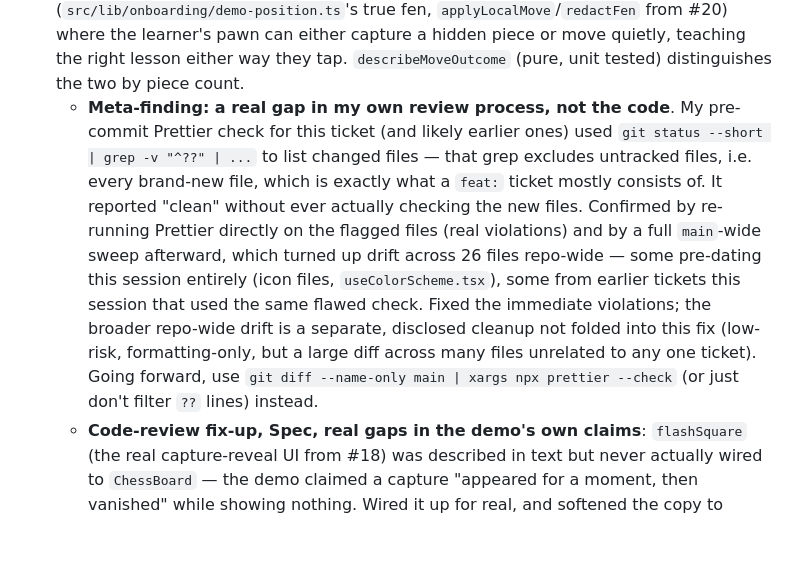
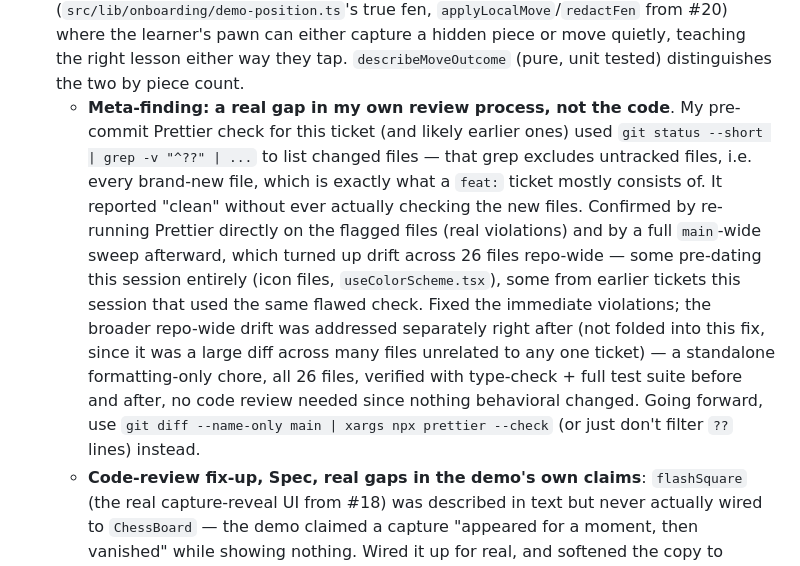
Before and after one commit to hyetigran/ghost-chess, a Markdown page: memory-bank/progress.md, the part around the change. GitHub-like rendering; blank space fills up the shorter version.

Commit message:
docs: note the prettier cleanup follow-up in progress notes

```diff
--- a/memory-bank/progress.md
+++ b/memory-bank/progress.md
@@ -64,7 +64,7 @@ This file tracks the `add-game` lineage (the real implementation branch, continu
   - **Found and fixed along the way, severe, pre-existing, unrelated to #25 itself**: `games.pgn` is `NOT NULL` with no default, but `createGame`'s insert never set it — **every real game-creation attempt has been failing** with a not-null constraint violation since this code was written, undiscovered until now because every prior "live verification" script in this session either hand-crafted its own INSERT (which happened to include `pgn`) or worked against an already-existing game row, never actually exercising the real `createGame()` client function end-to-end. Found only because testing the join flow required a genuinely-created waiting game. Fixed with `pgn: ''` for a fresh, zero-move game.
   - **Code-review fix-up, serious bug, caught independently by both review axes**: `join_game`'s participant check (`white_player_id = auth.uid() or black_player_id = auth.uid()`) silently passed for an unauthenticated (`anon`-role) caller — `NULL = NULL` is `NULL`, not `true`, in SQL, so neither branch of the `OR` raised, and execution fell through into the UPDATE, which flipped `status` to `'active'` while its own `CASE` assigned the empty slot to `auth.uid()` (`NULL`, a no-op) — permanently bricking the game, since an `'active'` row is invisible to `games`' own SELECT RLS and the creator could never see it again. Reproduced live against a local instance in both directions: confirmed the brick happens pre-fix, confirmed an explicit `if auth.uid() is null then raise exception` guard rejects cleanly post-fix without disturbing the game, confirmed a legitimate authenticated join still works. Same rigor as #15's RLS control test — reproduce the failure before trusting the fix, not just reason about it.
 - **#27 — onboarding tutorial with interactive demo**: another stale-premise issue (like #28) — it referenced an existing 54-line `src/app/onboarding.tsx` stub, but that file was removed in the same pre-session cleanup that removed `(auth)/profile.tsx`, confirmed via `git log --all`. Built from scratch: a scripted single-move demo (`src/lib/onboarding/demo-position.ts`'s true fen, `applyLocalMove`/`redactFen` from #20) where the learner's pawn can either capture a hidden piece or move quietly, teaching the right lesson either way they tap. `describeMoveOutcome` (pure, unit tested) distinguishes the two by piece count.
-  - **Meta-finding: a real gap in my own review process, not the code**. My pre-commit Prettier check for this ticket (and likely earlier ones) used `git status --short | grep -v "^??" | ...` to list changed files — that grep excludes untracked files, i.e. every brand-new file, which is exactly what a `feat:` ticket mostly consists of. It reported "clean" without ever actually checking the new files. Confirmed by re-running Prettier directly on the flagged files (real violations) and by a full `main`-wide sweep afterward, which turned up drift across 26 files repo-wide — some pre-dating this session entirely (icon files, `useColorScheme.tsx`), some from earlier tickets this session that used the same flawed check. Fixed the immediate violations; the broader repo-wide drift is a separate, disclosed cleanup not folded into this fix (low-risk, formatting-only, but a large diff across many files unrelated to any one ticket). Going forward, use `git diff --name-only main | xargs npx prettier --check` (or just don't filter `??` lines) instead.
+  - **Meta-finding: a real gap in my own review process, not the code**. My pre-commit Prettier check for this ticket (and likely earlier ones) used `git status --short | grep -v "^??" | ...` to list changed files — that grep excludes untracked files, i.e. every brand-new file, which is exactly what a `feat:` ticket mostly consists of. It reported "clean" without ever actually checking the new files. Confirmed by re-running Prettier directly on the flagged files (real violations) and by a full `main`-wide sweep afterward, which turned up drift across 26 files repo-wide — some pre-dating this session entirely (icon files, `useColorScheme.tsx`), some from earlier tickets this session that used the same flawed check. Fixed the immediate violations; the broader repo-wide drift was addressed separately right after (not folded into this fix, since it was a large diff across many files unrelated to any one ticket) — a standalone formatting-only chore, all 26 files, verified with type-check + full test suite before and after, no code review needed since nothing behavioral changed. Going forward, use `git diff --name-only main | xargs npx prettier --check` (or just don't filter `??` lines) instead.
   - **Code-review fix-up, Spec, real gaps in the demo's own claims**: `flashSquare` (the real capture-reveal UI from #18) was described in text but never actually wired to `ChessBoard` — the demo claimed a capture "appeared for a moment, then vanished" while showing nothing. Wired it up for real, and softened the copy to match what the real game's flash actually is (a color highlight, not a piece sprite — #18's own documented scope decision, so the original copy overclaimed relative to the real UI too, not just this demo). Also fixed a quiet-move message that referenced a square the move never actually touched, and added genuine "chess basics" content (how pieces move, the objective) since the existing tips were all occlusion-specific — that's the twist, not general chess literacy, and the issue asked for both. Extracted `TipListCard` once a second tip list needed the identical render shape.
 
 ## What's left (high level)
```
